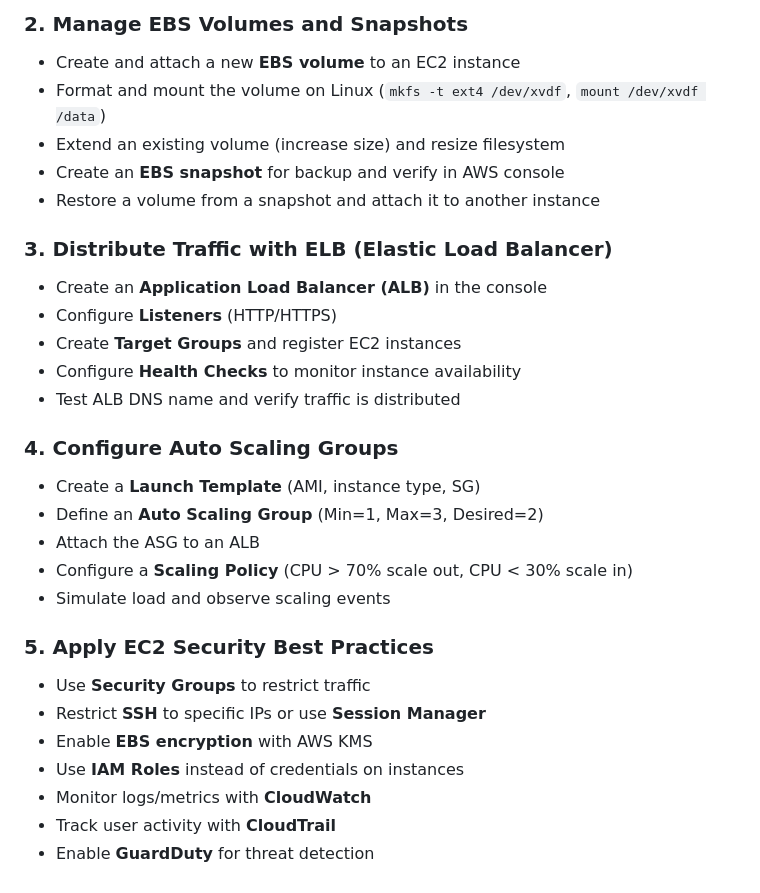
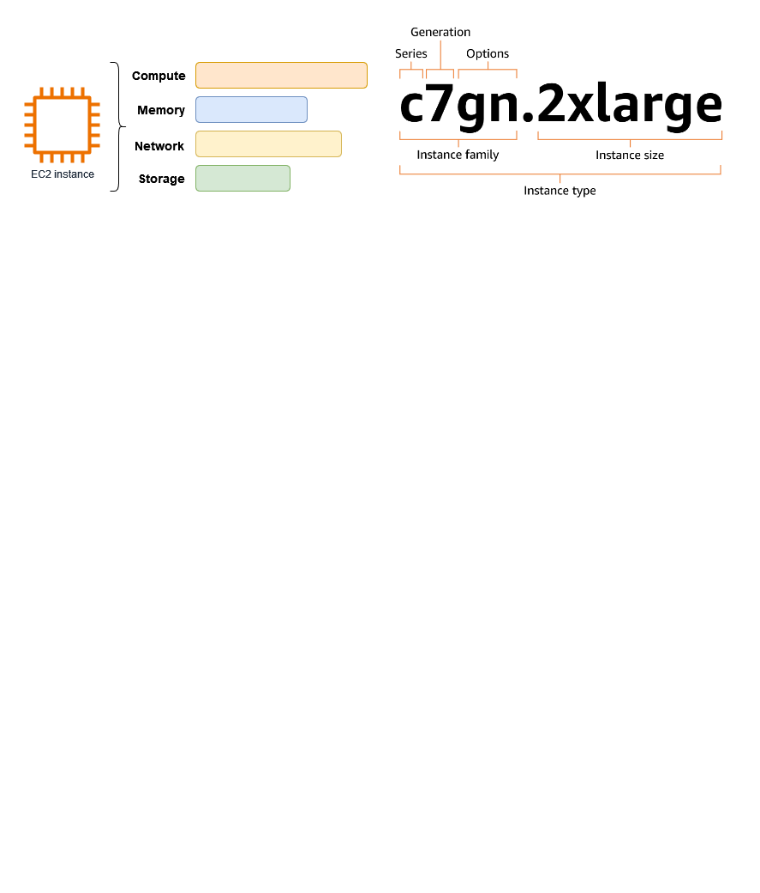
Before and after one commit to svgcloudtech/Cloud-Devops-Masterclass-Aug-25, a Markdown page: Week-04-Aug-23/README.md, the part around the change printed below. Drawn GitHub-style; pictures changed too: Week-04-Aug-23/image.png (added); blank space fills up the shorter version.

```diff
--- a/Week-04-Aug-23/README.md
+++ b/Week-04-Aug-23/README.md
@@ -135,29 +7 @@ aws ec2 create-volume --size 20 --encrypted --kms-key-id alias/aws/ebs --availab
-### 2. Manage EBS Volumes and Snapshots
-- Create and attach a new **EBS volume** to an EC2 instance
-- Format and mount the volume on Linux (`mkfs -t ext4 /dev/xvdf`, `mount /dev/xvdf /data`)
-- Extend an existing volume (increase size) and resize filesystem
-- Create an **EBS snapshot** for backup and verify in AWS console
-- Restore a volume from a snapshot and attach it to another instance
-
-### 3. Distribute Traffic with ELB (Elastic Load Balancer)
-- Create an **Application Load Balancer (ALB)** in the console
-- Configure **Listeners** (HTTP/HTTPS)
-- Create **Target Groups** and register EC2 instances
-- Configure **Health Checks** to monitor instance availability
-- Test ALB DNS name and verify traffic is distributed
-
-### 4. Configure Auto Scaling Groups
-- Create a **Launch Template** (AMI, instance type, SG)
-- Define an **Auto Scaling Group** (Min=1, Max=3, Desired=2)
-- Attach the ASG to an ALB
-- Configure a **Scaling Policy** (CPU > 70% scale out, CPU < 30% scale in)
-- Simulate load and observe scaling events
-
-### 5. Apply EC2 Security Best Practices
-- Use **Security Groups** to restrict traffic
-- Restrict **SSH** to specific IPs or use **Session Manager**
-- Enable **EBS encryption** with AWS KMS
-- Use **IAM Roles** instead of credentials on instances
-- Monitor logs/metrics with **CloudWatch**
-- Track user activity with **CloudTrail**
-- Enable **GuardDuty** for threat detection
+![alt text](image.png)
```
Also changed, not shown: other parts of Week-04-Aug-23/README.md (+3 -131 lines), Week-04-Aug-24/README.md (deleted, +0 -154 lines).
